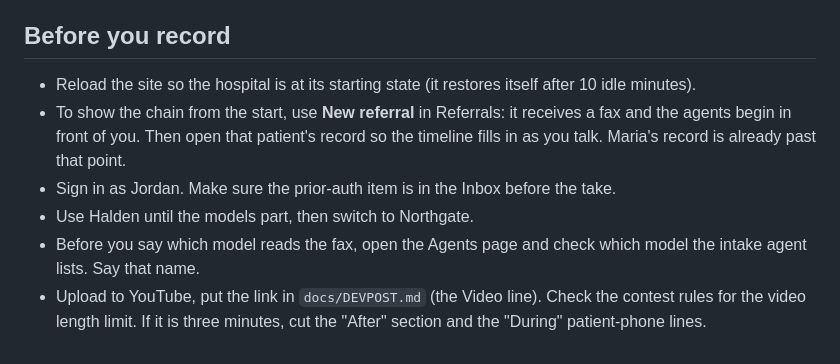
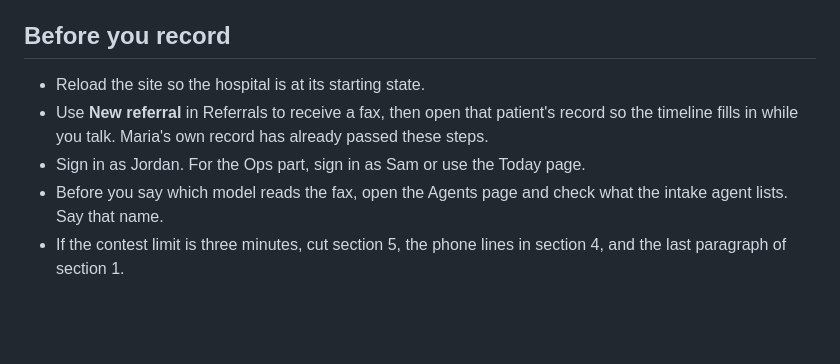
Before and after one commit to hungtruongOwolf/throughline, a Markdown page: docs/DEMO-SCRIPT.md, the part around one of its changes. GitHub-like rendering; blank space fills up the shorter version.

```diff
--- a/docs/DEMO-SCRIPT.md
+++ b/docs/DEMO-SCRIPT.md
@@ -103,9 +103,8 @@ Do not say: a percentage of referrals sent by fax, a national no-show cost, a wa
 
 ## Before you record
 
-- Reload the site so the hospital is at its starting state (it restores itself after 10 idle minutes).
-- To show the chain from the start, use **New referral** in Referrals: it receives a fax and the agents begin in front of you. Then open that patient's record so the timeline fills in as you talk. Maria's record is already past that point.
-- Sign in as Jordan. Make sure the prior-auth item is in the Inbox before the take.
-- Use Halden until the models part, then switch to Northgate.
-- Before you say which model reads the fax, open the Agents page and check which model the intake agent lists. Say that name.
-- Upload to YouTube, put the link in `docs/DEVPOST.md` (the Video line). Check the contest rules for the video length limit. If it is three minutes, cut the "After" section and the "During" patient-phone lines.
+- Reload the site so the hospital is at its starting state.
+- Use **New referral** in Referrals to receive a fax, then open that patient's record so the timeline fills in while you talk. Maria's own record has already passed these steps.
+- Sign in as Jordan. For the Ops part, sign in as Sam or use the Today page.
+- Before you say which model reads the fax, open the Agents page and check what the intake agent lists. Say that name.
+- If the contest limit is three minutes, cut section 5, the phone lines in section 4, and the last paragraph of section 1.
```
Also changed, not shown: other parts of docs/DEMO-SCRIPT.md (+72 -72 lines).
